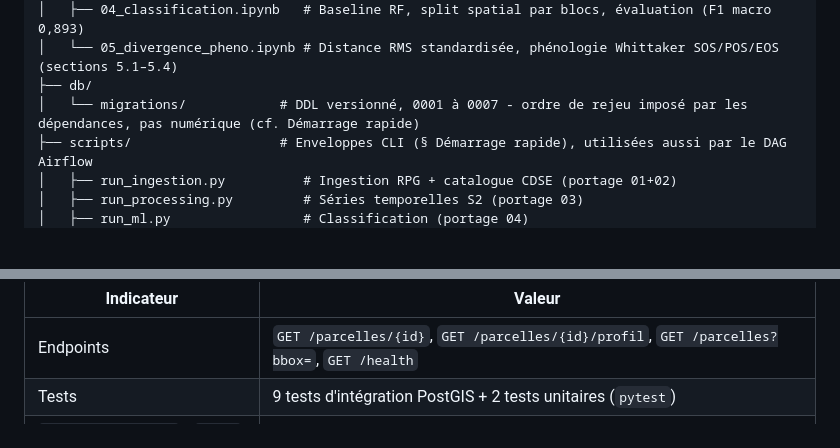
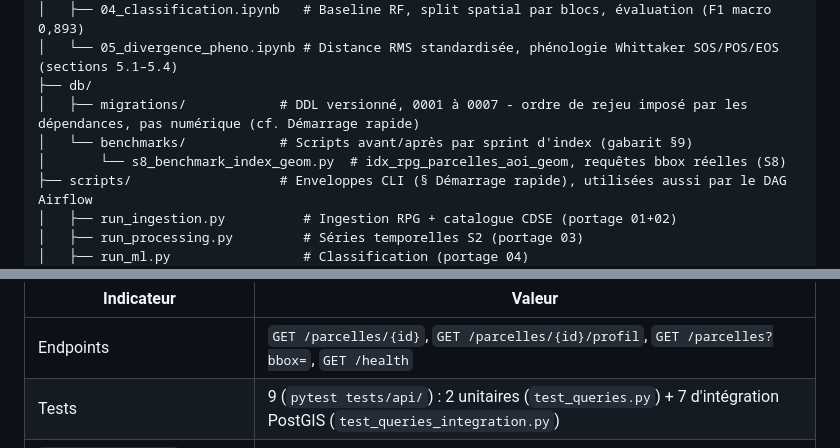
Before and after one commit to dominique-rigault/SeineCrops, a Markdown page: README.md, 2 parts joined by grey strips. Rendered like a GitHub page; blank space fills up the shorter version.

```diff
--- a/README.md
+++ b/README.md
@@ -131,7 +131,9 @@ SeineCrops/
 │   ├── 04_classification.ipynb   # Baseline RF, split spatial par blocs, évaluation (F1 macro 0,893)
 │   └── 05_divergence_pheno.ipynb # Distance RMS standardisée, phénologie Whittaker SOS/POS/EOS (sections 5.1–5.4)
 ├── db/
-│   └── migrations/            # DDL versionné, 0001 à 0007 - ordre de rejeu imposé par les dépendances, pas numérique (cf. Démarrage rapide)
+│   ├── migrations/            # DDL versionné, 0001 à 0007 - ordre de rejeu imposé par les dépendances, pas numérique (cf. Démarrage rapide)
+│   └── benchmarks/            # Scripts avant/après par sprint d'index (gabarit §9)
+│       └── s8_benchmark_index_geom.py  # idx_rpg_parcelles_aoi_geom, requêtes bbox réelles (S8)
 ├── scripts/                   # Enveloppes CLI (§ Démarrage rapide), utilisées aussi par le DAG Airflow
 │   ├── run_ingestion.py          # Ingestion RPG + catalogue CDSE (portage 01+02)
 │   ├── run_processing.py         # Séries temporelles S2 (portage 03)
@@ -537,7 +560,7 @@ FastAPI (`src/api/`) + carte web MapLibre (`web/index.html`), sans étape de bui
 | Indicateur | Valeur |
 |---|---|
 | Endpoints | `GET /parcelles/{id}`, `GET /parcelles/{id}/profil`, `GET /parcelles?bbox=`, `GET /health` |
-| Tests | 9 tests d'intégration PostGIS + 2 tests unitaires (`pytest`) |
+| Tests | 9 (`pytest tests/api/`) : 2 unitaires (`test_queries.py`) + 7 d'intégration PostGIS (`test_queries_integration.py`) |
 | `BBOX_MAX_AREA_KM2` / `limit` | 50 km² / 2000 - mesurés sur la densité réelle de parcelles (24,1/km²) |
 | Tolérance de simplification géométrique | 5 m (médiane 18 → 7 sommets/parcelle) |
 | Carte web | fond OSM (raster, sans clé API), couleurs liées aux cultures réelles (colza jaune, lin bleu…), panneau de détail + graphique NDVI au clic |
```
Also changed, not shown: other parts of README.md (+32 -11 lines).
